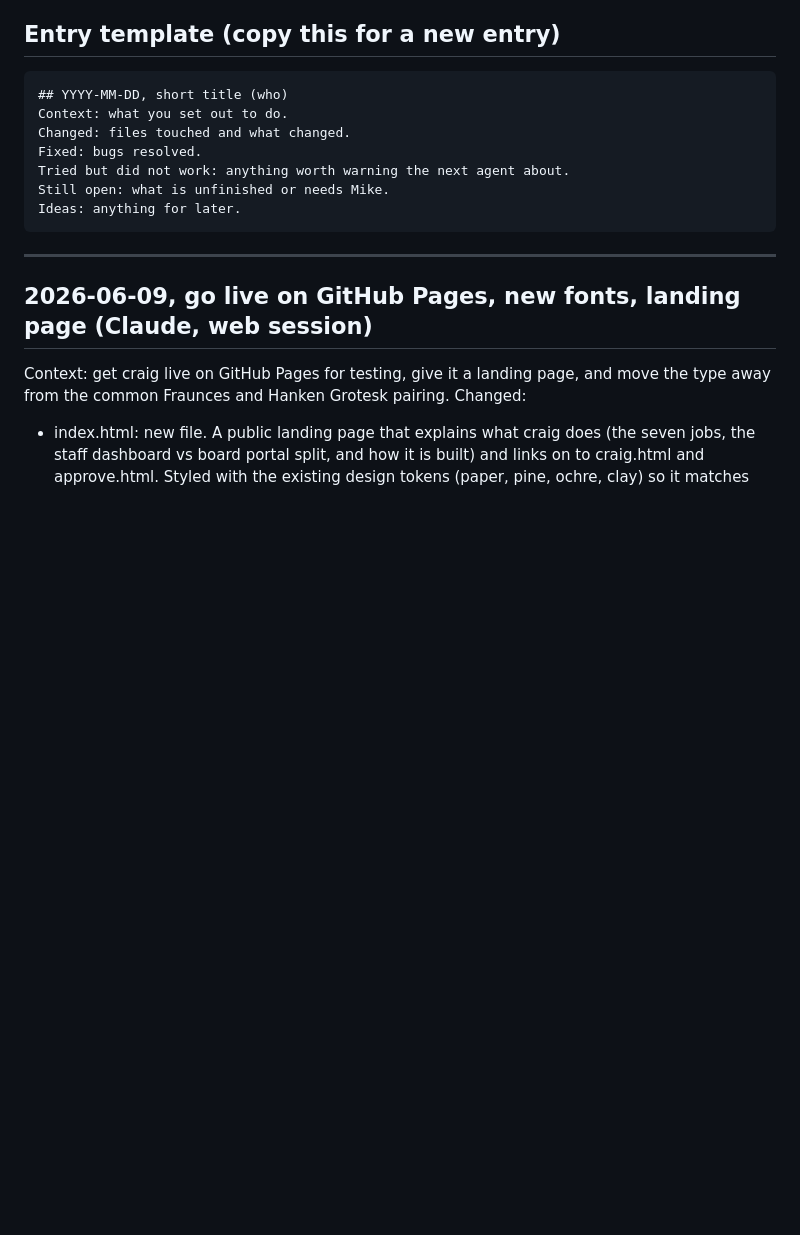
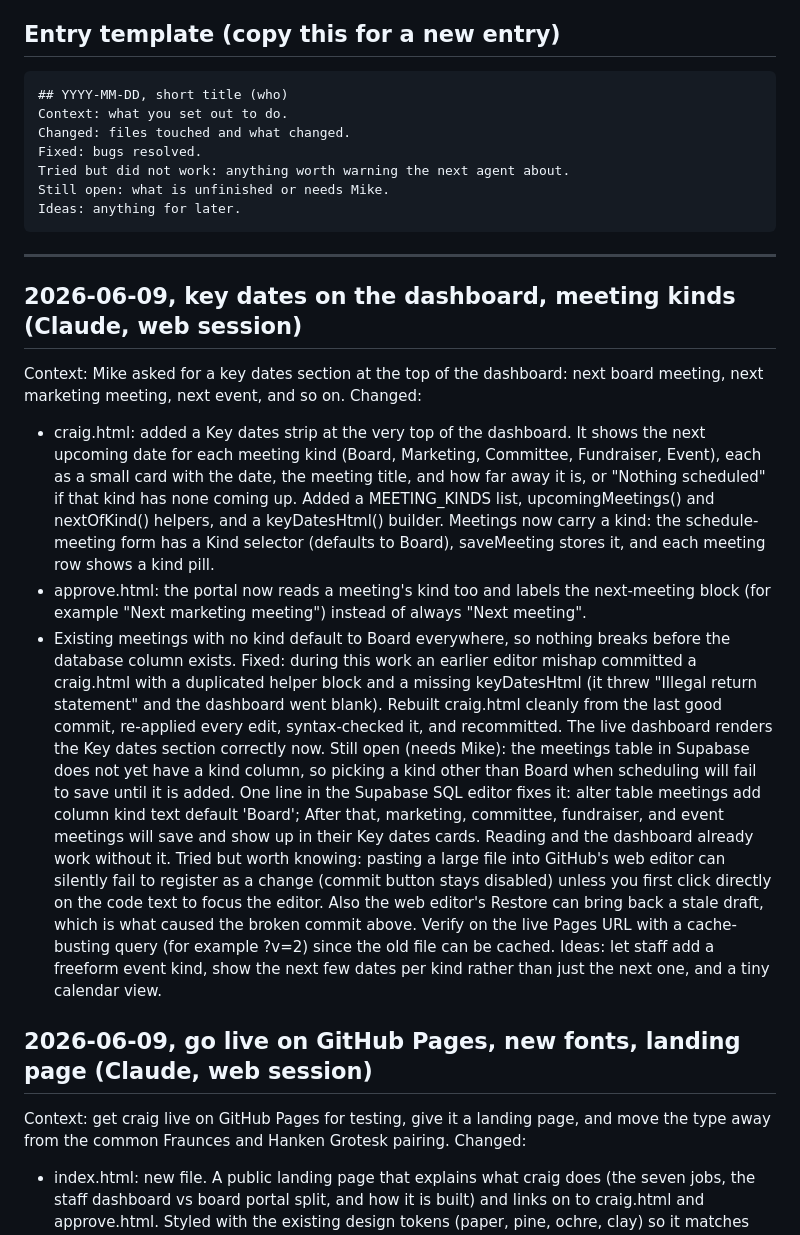
Before and after one commit to mstrouss-newco/craig, a Markdown page: WORKLOG.md, the part around the change. Drawn GitHub-style; blank space fills up the shorter version.

Commit message:
Log Key dates feature and the meetings.kind column needed in Supabase

````diff
--- a/WORKLOG.md
+++ b/WORKLOG.md
@@ -15,6 +15,17 @@ Ideas: anything for later.
 ```
 
 ---
+
+## 2026-06-09, key dates on the dashboard, meeting kinds (Claude, web session)
+Context: Mike asked for a key dates section at the top of the dashboard: next board meeting, next marketing meeting, next event, and so on.
+Changed:
+- craig.html: added a Key dates strip at the very top of the dashboard. It shows the next upcoming date for each meeting kind (Board, Marketing, Committee, Fundraiser, Event), each as a small card with the date, the meeting title, and how far away it is, or "Nothing scheduled" if that kind has none coming up. Added a MEETING_KINDS list, upcomingMeetings() and nextOfKind() helpers, and a keyDatesHtml() builder. Meetings now carry a kind: the schedule-meeting form has a Kind selector (defaults to Board), saveMeeting stores it, and each meeting row shows a kind pill.
+- approve.html: the portal now reads a meeting's kind too and labels the next-meeting block (for example "Next marketing meeting") instead of always "Next meeting".
+- Existing meetings with no kind default to Board everywhere, so nothing breaks before the database column exists.
+Fixed: during this work an earlier editor mishap committed a craig.html with a duplicated helper block and a missing keyDatesHtml (it threw "Illegal return statement" and the dashboard went blank). Rebuilt craig.html cleanly from the last good commit, re-applied every edit, syntax-checked it, and recommitted. The live dashboard renders the Key dates section correctly now.
+Still open (needs Mike): the meetings table in Supabase does not yet have a kind column, so picking a kind other than Board when scheduling will fail to save until it is added. One line in the Supabase SQL editor fixes it: alter table meetings add column kind text default 'Board'; After that, marketing, committee, fundraiser, and event meetings will save and show up in their Key dates cards. Reading and the dashboard already work without it.
+Tried but worth knowing: pasting a large file into GitHub's web editor can silently fail to register as a change (commit button stays disabled) unless you first click directly on the code text to focus the editor. Also the web editor's Restore can bring back a stale draft, which is what caused the broken commit above. Verify on the live Pages URL with a cache-busting query (for example ?v=2) since the old file can be cached.
+Ideas: let staff add a freeform event kind, show the next few dates per kind rather than just the next one, and a tiny calendar view.
 
 ## 2026-06-09, go live on GitHub Pages, new fonts, landing page (Claude, web session)
 Context: get craig live on GitHub Pages for testing, give it a landing page, and move the type away from the common Fraunces and Hanken Grotesk pairing.
````
